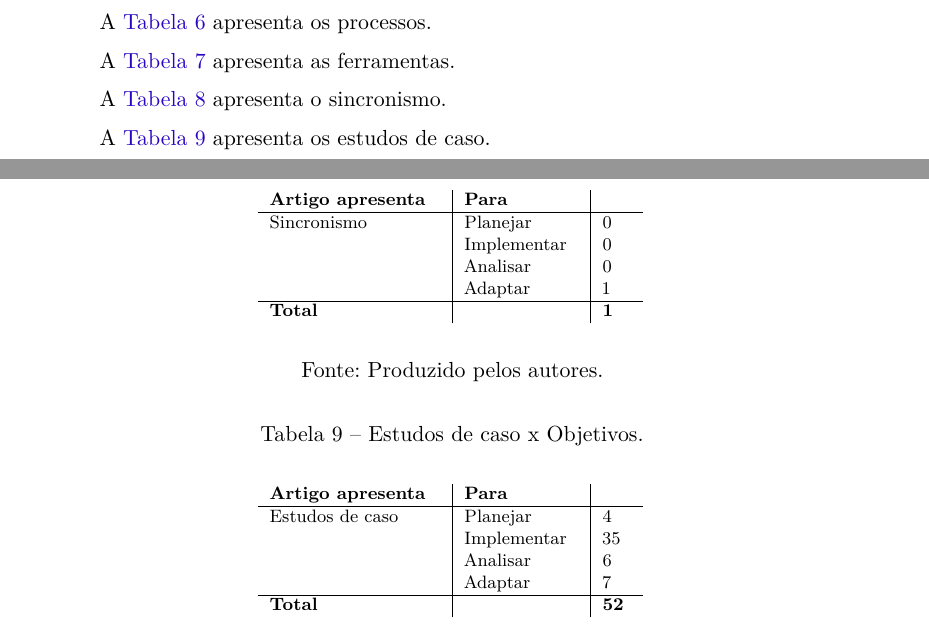
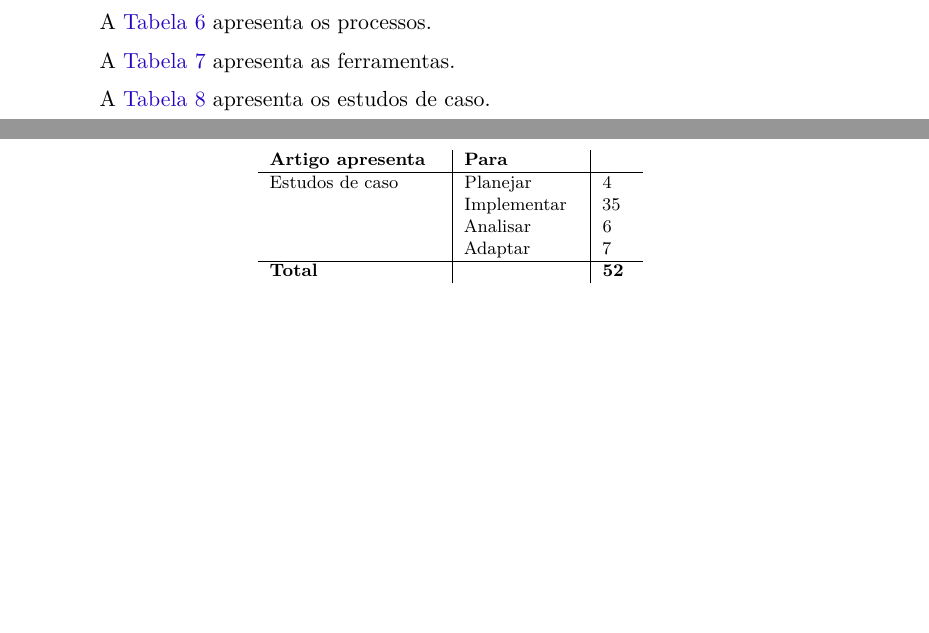
Before and after one commit to yuriploc/monografia, a LaTeX thesis (mono.tex): two parts of pages 3 and 6 of 6, joined at a grey line, cut so that both start at the same text, the shorter picture padded with empty space. Compiled offline with pdfLaTeX.

Commit message:
removendo tabela Sincronismo x Objetivos

```diff
--- a/mono.tex
+++ b/mono.tex
@@ -420,4 +420,3 @@ A \autoref{tab-ferramentas} apresenta as ferramentas.
     \legend{Fonte: Produzido pelos autores.}
   \end{table}
 
-A \autoref{tab-sincronismo} apresenta o sincronismo.
@@ -428,18 +423,3 @@ A \autoref{tab-sincronismo} apresenta o sincronismo.
-  \label{tab-sincronismo}
-  \begin{center}
-  \begin{tabular}{p{3.0cm}|p{2.0cm}|p{.5cm}}
-    %\hline
-    \textbf{Artigo apresenta} & \textbf{Para} & \\
-    \hline
-    Sincronismo & Planejar \newline Implementar \newline Analisar \newline Adaptar & 0 \newline 0 \newline 0 \newline 1 \\
-    \hline
-    \textbf{Total} & & \textbf{1} \\
-    % \hline
-  \end{tabular}
-\end{center}
-  \legend{Fonte: Produzido pelos autores.}
-\end{table}
-
   A \autoref{tab-estudo} apresenta os estudos de caso.
 
   \begin{table}[htb]
```
Also changed, not shown: mono.pdf, mono.tex (4 more changed lines), 1 other file. Lines whose indentation alone changed are shown as unchanged.
